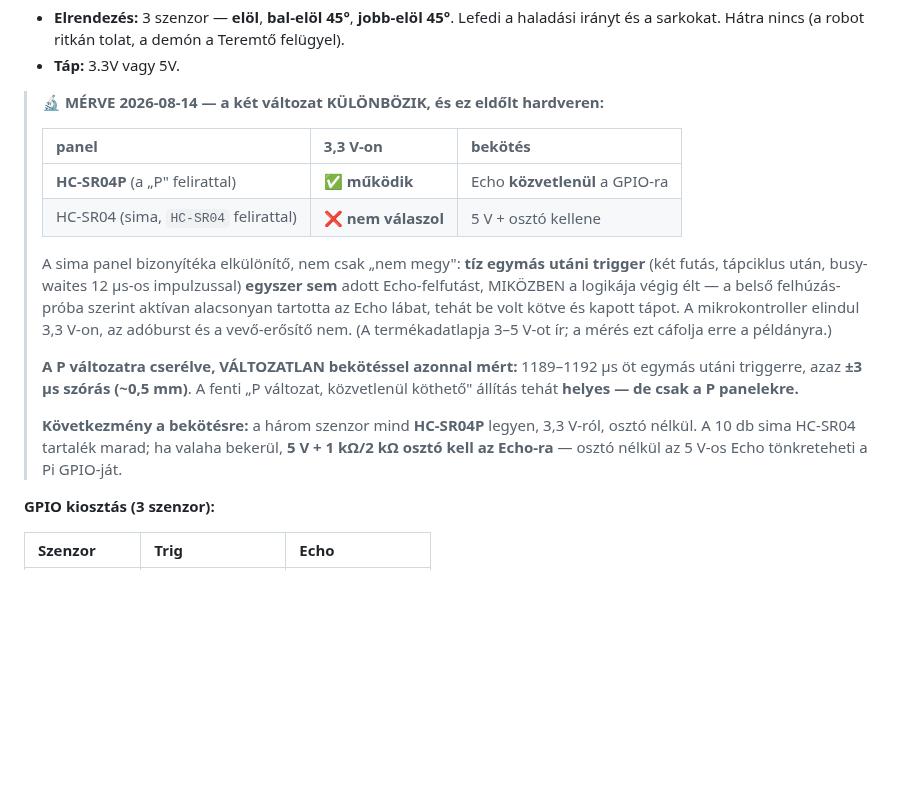
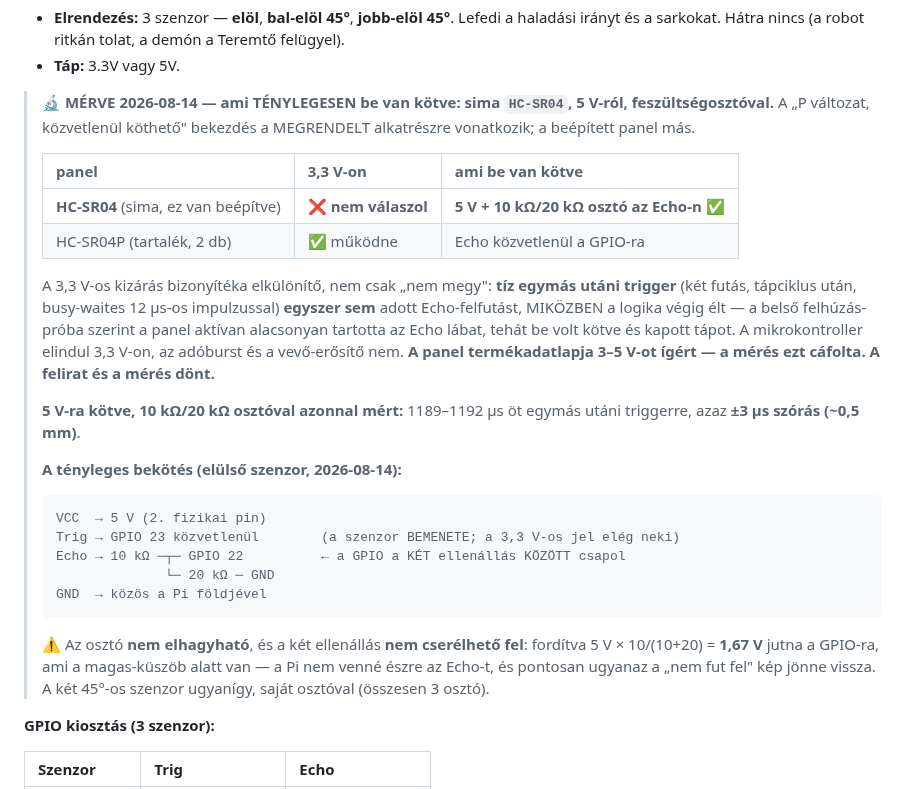
Before and after one commit to pits2022/free-droid, a Markdown page: docs/free-droid.md, the part around the change. GitHub-like rendering; blank space fills up the shorter version.

Commit message:
docs: JAVÍTÁS — sima HC-SR04 van bekötve 5 V-ra osztóval, nem P panel
Az előző commitom rosszul írta le a fizikai valóságot: azt feltételeztem, hogy a
Teremtő P panelre cserélt és változatlan bekötéssel mért. NEM ez történt — a SIMA
HC-SR04 van bekötve 5 V-ra, 10 kOhm/20 kOhm feszültségosztóval az Echo-n, és ÍGY mér
1189-1192 us-t (±3 us).

A mérési LELET változatlan (a sima panel 3,3 V-on nem válaszol, 10/10 trigger), csak a
belőle levont bekötési következtetést írtam félre. A spec most a TÉNYLEGESEN beépített
konfigurációt írja le, kapcsolási rajzzal, és a P változat a tartalék soron marad.

Odaírtam a felcserélés-csapdát is: fordított osztóval 5 V x 10/(10+20) = 1,67 V jutna a
GPIO-ra, ami a magas-küszöb ALATT van — a tünet pontosan ugyanaz a "nem fut fel" kép
lenne, amin ma másfél óra elment.

A két 45 fokos szenzor ugyanígy megy, saját osztóval (összesen 3 db).

````diff
--- a/docs/free-droid.md
+++ b/docs/free-droid.md
@@ -221,27 +221,39 @@ XT60 PDB (4-csatornás, 200A, 50.5×25mm)
 *   **Elrendezés:** 3 szenzor — **elöl**, **bal-elöl 45°**, **jobb-elöl 45°**. Lefedi a haladási irányt és a sarkokat. Hátra nincs (a robot ritkán tolat, a demón a Teremtő felügyel).
 *   **Táp:** 3.3V vagy 5V.
 
-> 🔬 **MÉRVE 2026-08-14 — a két változat KÜLÖNBÖZIK, és ez eldőlt hardveren:**
+> 🔬 **MÉRVE 2026-08-14 — ami TÉNYLEGESEN be van kötve: sima `HC-SR04`, 5 V-ról,
+> feszültségosztóval.** A „P változat, közvetlenül köthető" bekezdés a MEGRENDELT
+> alkatrészre vonatkozik; a beépített panel más.
 >
-> | panel | 3,3 V-on | bekötés |
+> | panel | 3,3 V-on | ami be van kötve |
 > | :--- | :--- | :--- |
-> | **HC-SR04P** (a „P" felirattal) | ✅ **működik** | Echo **közvetlenül** a GPIO-ra |
-> | HC-SR04 (sima, `HC-SR04` felirattal) | ❌ **nem válaszol** | 5 V + osztó kellene |
+> | **HC-SR04** (sima, ez van beépítve) | ❌ **nem válaszol** | **5 V + 10 kΩ/20 kΩ osztó az Echo-n** ✅ |
+> | HC-SR04P (tartalék, 2 db) | ✅ működne | Echo közvetlenül a GPIO-ra |
 >
-> A sima panel bizonyítéka elkülönítő, nem csak „nem megy": **tíz egymás utáni trigger**
-> (két futás, tápciklus után, busy-waites 12 µs-os impulzussal) **egyszer sem** adott
-> Echo-felfutást, MIKÖZBEN a logikája végig élt — a belső felhúzás-próba szerint aktívan
-> alacsonyan tartotta az Echo lábat, tehát be volt kötve és kapott tápot. A mikrokontroller
-> elindul 3,3 V-on, az adóburst és a vevő-erősítő nem. (A termékadatlapja 3–5 V-ot ír; a
-> mérés ezt cáfolja erre a példányra.)
+> A 3,3 V-os kizárás bizonyítéka elkülönítő, nem csak „nem megy": **tíz egymás utáni
+> trigger** (két futás, tápciklus után, busy-waites 12 µs-os impulzussal) **egyszer sem**
+> adott Echo-felfutást, MIKÖZBEN a logika végig élt — a belső felhúzás-próba szerint a
+> panel aktívan alacsonyan tartotta az Echo lábat, tehát be volt kötve és kapott tápot.
+> A mikrokontroller elindul 3,3 V-on, az adóburst és a vevő-erősítő nem. **A panel
+> termékadatlapja 3–5 V-ot ígért — a mérés ezt cáfolta. A felirat és a mérés dönt.**
 >
-> **A P változatra cserélve, VÁLTOZATLAN bekötéssel azonnal mért:** 1189–1192 µs öt
-> egymás utáni triggerre, azaz **±3 µs szórás (~0,5 mm)**. A fenti „P változat,
-> közvetlenül köthető" állítás tehát **helyes — de csak a P panelekre.**
+> **5 V-ra kötve, 10 kΩ/20 kΩ osztóval azonnal mért:** 1189–1192 µs öt egymás utáni
+> triggerre, azaz **±3 µs szórás (~0,5 mm)**.
 >
-> **Következmény a bekötésre:** a három szenzor mind **HC-SR04P** legyen, 3,3 V-ról,
-> osztó nélkül. A 10 db sima HC-SR04 tartalék marad; ha valaha bekerül, **5 V + 1 kΩ/2 kΩ
-> osztó kell az Echo-ra** — osztó nélkül az 5 V-os Echo tönkreteheti a Pi GPIO-ját.
+> **A tényleges bekötés (elülső szenzor, 2026-08-14):**
+>
+> ```
+> VCC  → 5 V (2. fizikai pin)
+> Trig → GPIO 23 közvetlenül        (a szenzor BEMENETE; a 3,3 V-os jel elég neki)
+> Echo → 10 kΩ ─┬─ GPIO 22          ← a GPIO a KÉT ellenállás KÖZÖTT csapol
+>               └─ 20 kΩ ─ GND
+> GND  → közös a Pi földjével
+> ```
+>
+> ⚠️ Az osztó **nem elhagyható**, és a két ellenállás **nem cserélhető fel**: fordítva
+> 5 V × 10/(10+20) = **1,67 V** jutna a GPIO-ra, ami a magas-küszöb alatt van — a Pi nem
+> venné észre az Echo-t, és pontosan ugyanaz a „nem fut fel" kép jönne vissza.
+> A két 45°-os szenzor ugyanígy, saját osztóval (összesen 3 osztó).
 
 **GPIO kiosztás (3 szenzor):**
 
````
